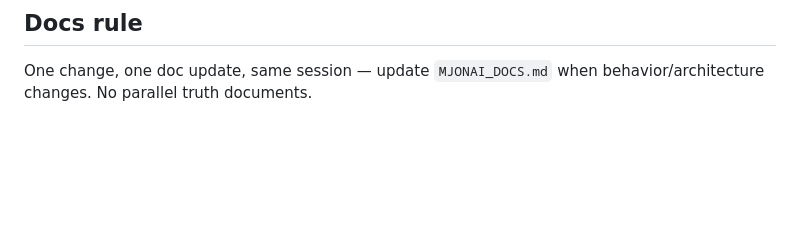
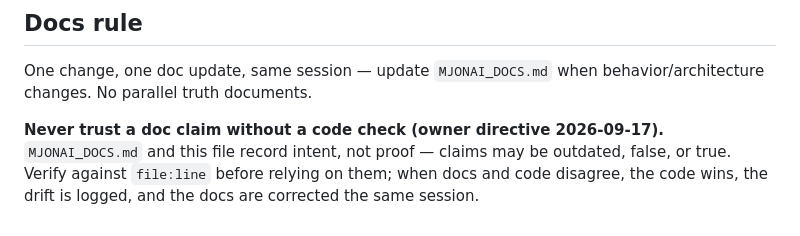
Before and after one commit to manisankarreddyj/MJONAI, a Markdown page: CLAUDE.md, the part around the change. Drawn GitHub-style; blank space fills up the shorter version.

```diff
--- a/CLAUDE.md
+++ b/CLAUDE.md
@@ -56,3 +56,5 @@ Known honest baselines: real S01 barely trades on daily bars (15m-chart system,
 ## Docs rule
 
 One change, one doc update, same session — update `MJONAI_DOCS.md` when behavior/architecture changes. No parallel truth documents.
+
+**Never trust a doc claim without a code check (owner directive 2026-09-17).** `MJONAI_DOCS.md` and this file record intent, not proof — claims may be outdated, false, or true. Verify against `file:line` before relying on them; when docs and code disagree, the code wins, the drift is logged, and the docs are corrected the same session.
```
Also changed, not shown: MJONAI_DOCS.md (+2 -0 lines).
